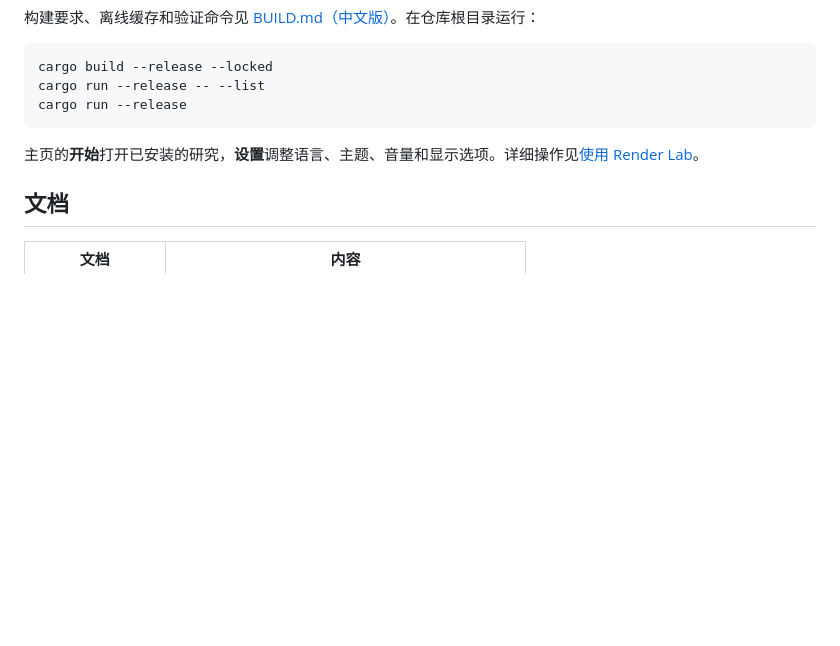
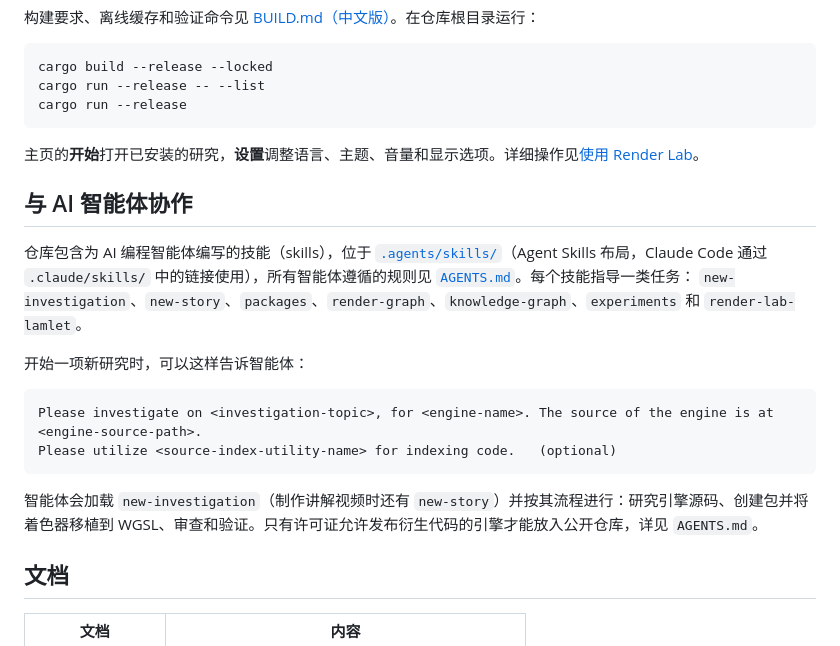
Before and after one commit to OppositeNor/render-lab, a Markdown page: README.zh-CN.md, the part around the change. Rendered like a GitHub page; blank space fills up the shorter version.

````diff
--- a/README.zh-CN.md
+++ b/README.zh-CN.md
@@ -51,6 +51,22 @@ cargo run --release
 
 主页的**开始**打开已安装的研究，**设置**调整语言、主题、音量和显示选项。详细操作见[使用 Render Lab](docs/usage.zh-CN.md)。
 
+## 与 AI 智能体协作
+
+仓库包含为 AI 编程智能体编写的技能（skills），位于 [`.agents/skills/`](.agents/skills)（Agent Skills 布局，Claude Code
+通过 `.claude/skills/` 中的链接使用），所有智能体遵循的规则见 [`AGENTS.md`](AGENTS.md)。每个技能指导一类任务：
+`new-investigation`、`new-story`、`packages`、`render-graph`、`knowledge-graph`、`experiments` 和 `render-lab-lamlet`。
+
+开始一项新研究时，可以这样告诉智能体：
+
+```text
+Please investigate on <investigation-topic>, for <engine-name>. The source of the engine is at <engine-source-path>.
+Please utilize <source-index-utility-name> for indexing code.   (optional)
+```
+
+智能体会加载 `new-investigation`（制作讲解视频时还有 `new-story`）并按其流程进行：研究引擎源码、创建包并将着色器移植到
+WGSL、审查和验证。只有许可证允许发布衍生代码的引擎才能放入公开仓库，详见 `AGENTS.md`。
+
 ## 文档
 
 | 文档 | 内容 |
````
Also changed, not shown: README.md (+18 -0 lines).
